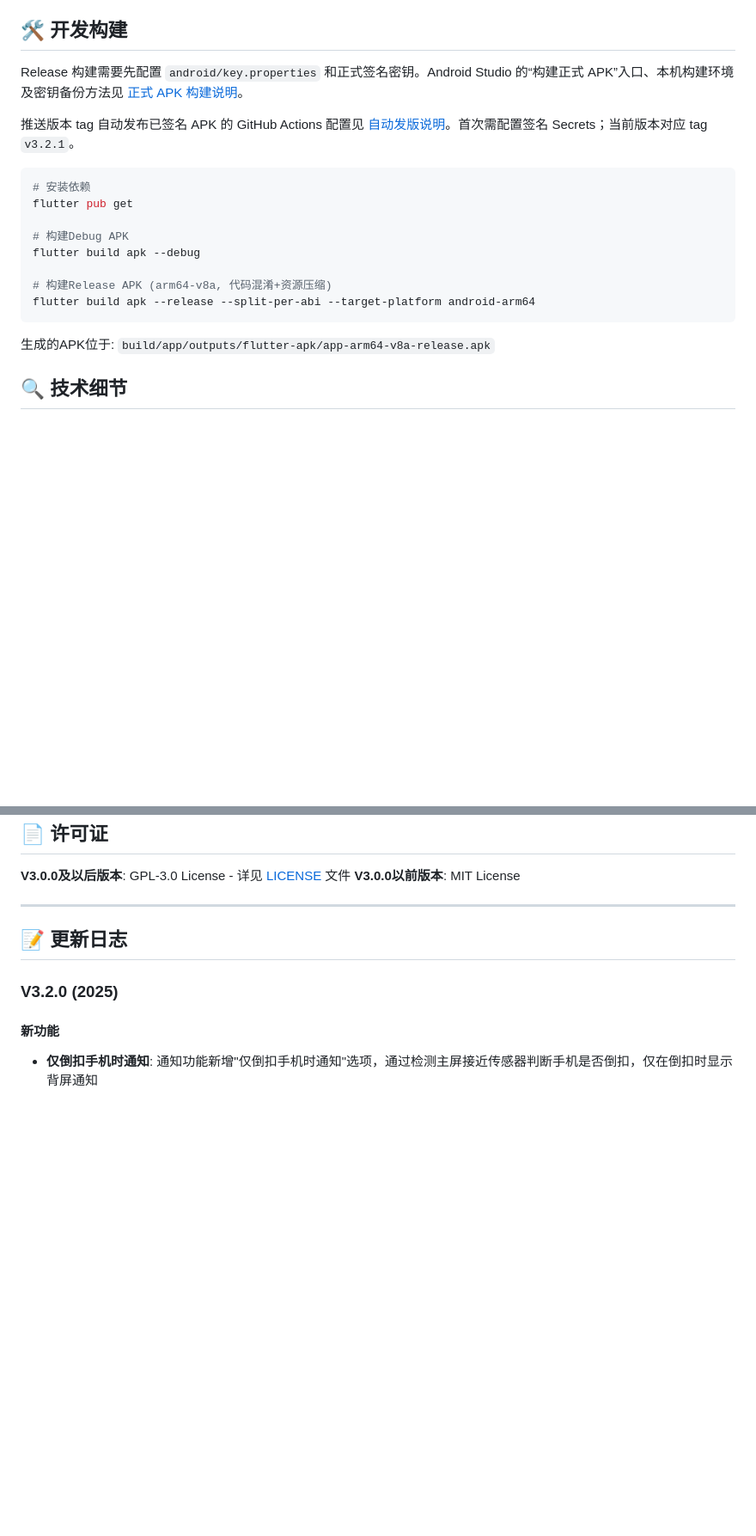
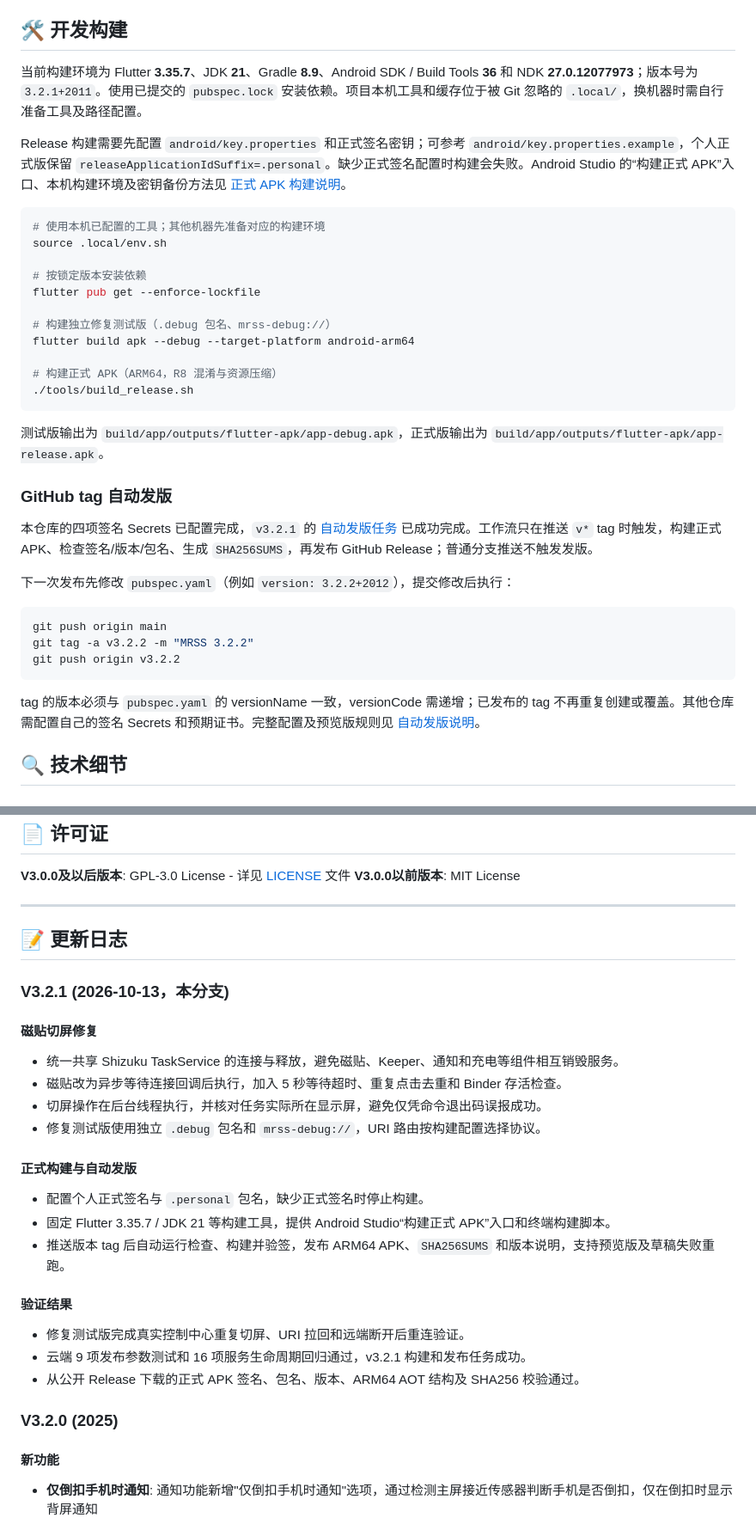
Before and after one commit to lhly/MiRearScreenSwitcher, a Markdown page: README.md, 2 parts joined by grey strips. Shown at 86% size. Rendered like a GitHub page; blank space fills up the shorter version.

Commit message:
更新 README：补齐 v3.2.1 磁贴修复与自动发版说明

````diff
--- a/README.md
+++ b/README.md
@@ -141,22 +160,39 @@
 
 ## 🛠️ 开发构建
 
-Release 构建需要先配置 `android/key.properties` 和正式签名密钥。Android Studio 的“构建正式 APK”入口、本机构建环境及密钥备份方法见 [正式 APK 构建说明](docs/android-studio-release.md)。
+当前构建环境为 Flutter **3.35.7**、JDK **21**、Gradle **8.9**、Android SDK / Build Tools **36** 和 NDK **27.0.12077973**；版本号为 `3.2.1+2011`。使用已提交的 `pubspec.lock` 安装依赖。项目本机工具和缓存位于被 Git 忽略的 `.local/`，换机器时需自行准备工具及路径配置。
 
-推送版本 tag 自动发布已签名 APK 的 GitHub Actions 配置见 [自动发版说明](docs/github-release.md)。首次需配置签名 Secrets；当前版本对应 tag `v3.2.1`。
+Release 构建需要先配置 `android/key.properties` 和正式签名密钥；可参考 `android/key.properties.example`，个人正式版保留 `releaseApplicationIdSuffix=.personal`。缺少正式签名配置时构建会失败。Android Studio 的“构建正式 APK”入口、本机构建环境及密钥备份方法见 [正式 APK 构建说明](docs/android-studio-release.md)。
 
 ```bash
-# 安装依赖
-flutter pub get
+# 使用本机已配置的工具；其他机器先准备对应的构建环境
+source .local/env.sh
 
-# 构建Debug APK
-flutter build apk --debug
+# 按锁定版本安装依赖
+flutter pub get --enforce-lockfile
 
-# 构建Release APK (arm64-v8a, 代码混淆+资源压缩)
-flutter build apk --release --split-per-abi --target-platform android-arm64
+# 构建独立修复测试版（.debug 包名、mrss-debug://）
+flutter build apk --debug --target-platform android-arm64
+
+# 构建正式 APK（ARM64，R8 混淆与资源压缩）
+./tools/build_release.sh
 ```
 
-生成的APK位于: `build/app/outputs/flutter-apk/app-arm64-v8a-release.apk`
+测试版输出为 `build/app/outputs/flutter-apk/app-debug.apk`，正式版输出为 `build/app/outputs/flutter-apk/app-release.apk`。
+
+### GitHub tag 自动发版
+
+本仓库的四项签名 Secrets 已配置完成，`v3.2.1` 的 [自动发版任务](https://github.com/lhly/MiRearScreenSwitcher/actions/runs/38348746002) 已成功完成。工作流只在推送 `v*` tag 时触发，构建正式 APK、检查签名/版本/包名、生成 `SHA256SUMS`，再发布 GitHub Release；普通分支推送不触发发版。
+
+下一次发布先修改 `pubspec.yaml`（例如 `version: 3.2.2+2012`），提交修改后执行：
+
+```bash
+git push origin main
+git tag -a v3.2.2 -m "MRSS 3.2.2"
+git push origin v3.2.2
+```
+
+tag 的版本必须与 `pubspec.yaml` 的 versionName 一致，versionCode 需递增；已发布的 tag 不再重复创建或覆盖。其他仓库需配置自己的签名 Secrets 和预期证书。完整配置及预览版规则见 [自动发版说明](docs/github-release.md)。
 
 ## 🔍 技术细节
 
@@ -281,6 +317,27 @@ flutter build apk --release --split-per-abi --target-platform android-arm64
 
 ## 📝 更新日志
 
+### V3.2.1 (2026-10-13，本分支)
+
+#### 磁贴切屏修复
+
+- 统一共享 Shizuku TaskService 的连接与释放，避免磁贴、Keeper、通知和充电等组件相互销毁服务。
+- 磁贴改为异步等待连接回调后执行，加入 5 秒等待超时、重复点击去重和 Binder 存活检查。
+- 切屏操作在后台线程执行，并核对任务实际所在显示屏，避免仅凭命令退出码误报成功。
+- 修复测试版使用独立 `.debug` 包名和 `mrss-debug://`，URI 路由按构建配置选择协议。
+
+#### 正式构建与自动发版
+
+- 配置个人正式签名与 `.personal` 包名，缺少正式签名时停止构建。
+- 固定 Flutter 3.35.7 / JDK 21 等构建工具，提供 Android Studio“构建正式 APK”入口和终端构建脚本。
+- 推送版本 tag 后自动运行检查、构建并验签，发布 ARM64 APK、`SHA256SUMS` 和版本说明，支持预览版及草稿失败重跑。
+
+#### 验证结果
+
+- 修复测试版完成真实控制中心重复切屏、URI 拉回和远端断开后重连验证。
+- 云端 9 项发布参数测试和 16 项服务生命周期回归通过，v3.2.1 构建和发布任务成功。
+- 从公开 Release 下载的正式 APK 签名、包名、版本、ARM64 AOT 结构及 SHA256 校验通过。
+
 ### V3.2.0 (2025)
 
 #### 新功能
````
Also changed, not shown: other parts of README.md (+24 -5 lines).
